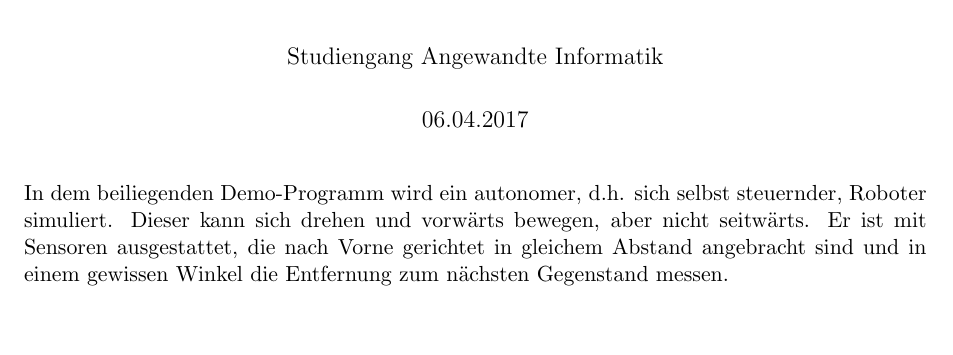
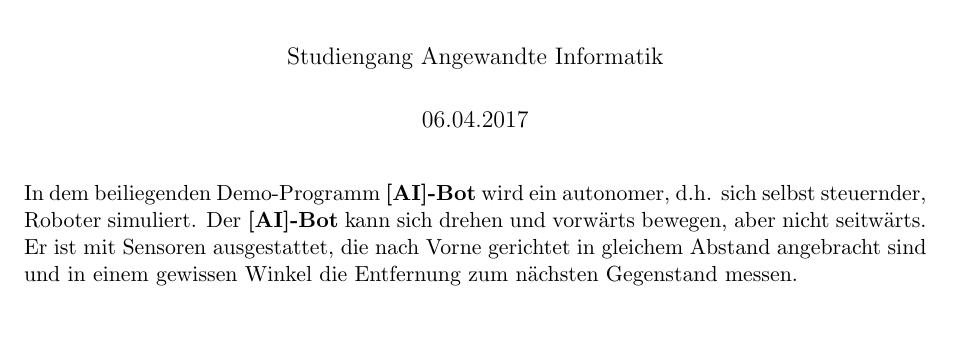
Before and after one commit to chris-code/offene-tuer, a LaTeX document (doc/Info.tex): part of the page, cut so that both start at the same text. Compiled offline with pdfLaTeX.

Commit message:
Used name [AI]-Bot in documentation
The documentation has been updated to refer to the robot as [AI]-Bot.

```diff
--- a/doc/Info.tex
+++ b/doc/Info.tex
@@ -36,7 +36,7 @@
 \begin{document}
 \maketitle
 
-In dem beiliegenden Demo-Programm wird ein autonomer, d.h. sich selbst steuernder, Roboter simuliert. Dieser kann sich drehen und vorwärts bewegen, aber nicht seitwärts. Er ist mit Sensoren ausgestattet, die nach Vorne gerichtet in gleichem Abstand angebracht sind und in einem gewissen Winkel die Entfernung zum nächsten Gegenstand messen.
+In dem beiliegenden Demo-Programm \textbf{[AI]-Bot} wird ein autonomer, d.h. sich selbst steuernder, Roboter simuliert. Der \textbf{[AI]-Bot} kann sich drehen und vorwärts bewegen, aber nicht seitwärts. Er ist mit Sensoren ausgestattet, die nach Vorne gerichtet in gleichem Abstand angebracht sind und in einem gewissen Winkel die Entfernung zum nächsten Gegenstand messen.
 
 \begin{center}
 	\includegraphics{robot.png}
```
Also changed, not shown: doc/Info.pdf.
